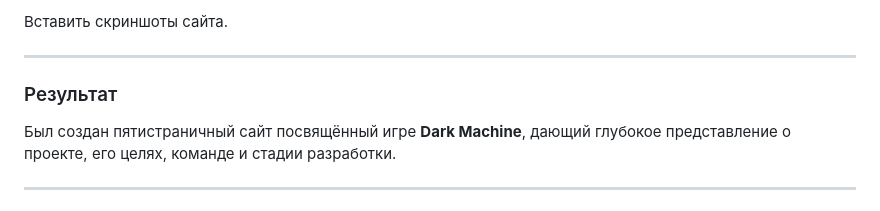
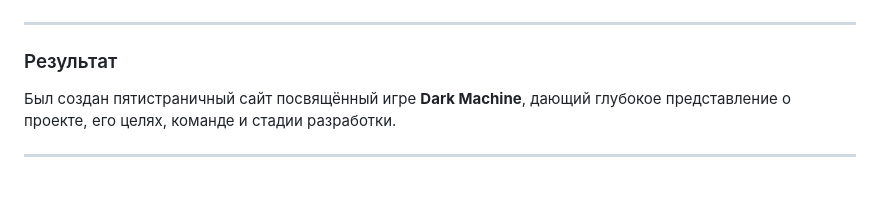
Before and after one commit to Velissimus/project-practice-2026, a Markdown page: docs/README.md, the part around one of its changes. GitHub-like rendering.

```diff
--- a/docs/README.md
+++ b/docs/README.md
@@ -118,5 +119,5 @@
 
-Вставить скриншоты сайта.
+
 
 ---
 
```
Also changed, not shown: other parts of docs/README.md (+2 -1 lines).
